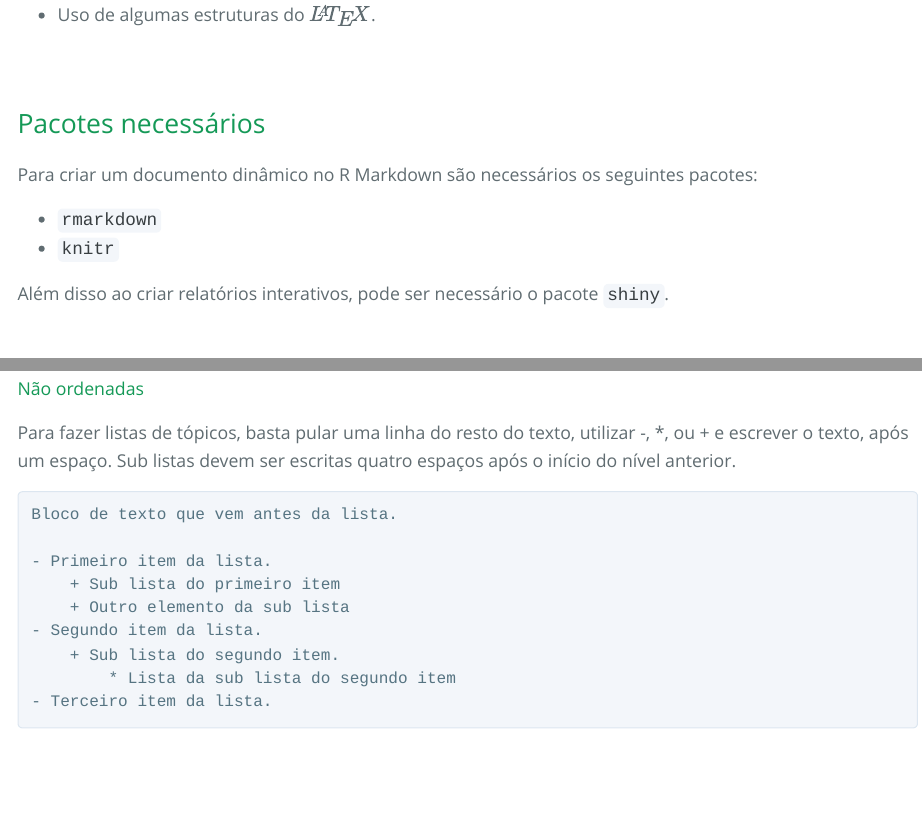
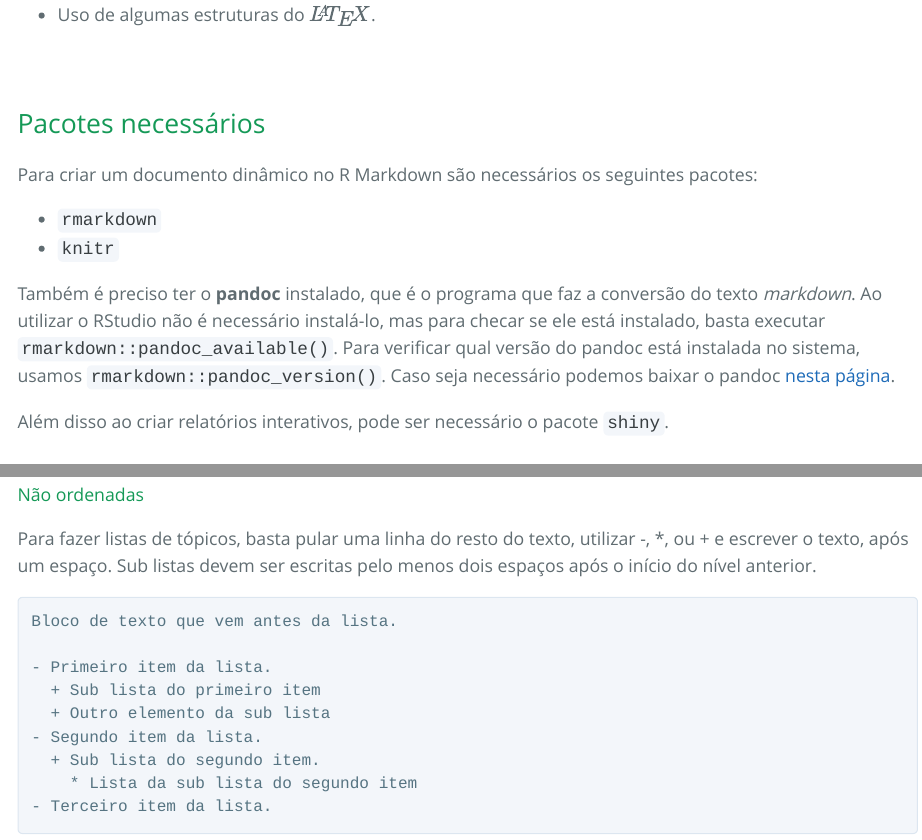
Before and after one commit to leo-filgueira/rmd_semest, an R Markdown document (Introdução/Intro_RMD.Rmd): the page in a window 1100 px wide, from 1500 px down, and a second part further down, joined at a grey line. The pictures show the output file Introdução/Intro_RMD.html that the author committed with the source, opened offline.

Commit message:
Adiciona pandoc e espaços da sublista

````diff
--- a/Introdução/Intro_RMD.Rmd
+++ b/Introdução/Intro_RMD.Rmd
@@ -52,6 +52,8 @@ Para criar um documento dinâmico no R Markdown são necessários os seguintes p
 
 - [`rmarkdown`](https://rmarkdown.rstudio.com/)
 - [`knitr`](https://yihui.name/knitr/)
+
+Também é preciso ter o **pandoc** instalado, que é o programa que faz a conversão do texto *markdown*. Ao utilizar o RStudio não é necessário instalá-lo, mas para checar se ele está instalado, basta executar `rmarkdown::pandoc_available()`. Para verificar qual versão do pandoc está instalada no sistema, usamos `rmarkdown::pandoc_version()`. Caso seja necessário podemos baixar o pandoc [nesta página](https://github.com/jgm/pandoc/releases).
 
 Além disso ao criar relatórios interativos, pode ser necessário o pacote [`shiny`](https://shiny.rstudio.com/).
 
@@ -139,27 +141,27 @@ Caso queira aumentar o espaço entre os dois parágrafos use entre eles o comand
 
 #### Não ordenadas
 
-Para fazer listas de tópicos, basta pular uma linha do resto do texto, utilizar \-, \*, ou \+ e escrever o texto, após um espaço. Sub listas devem ser escritas quatro espaços após o início do nível anterior.
+Para fazer listas de tópicos, basta pular uma linha do resto do texto, utilizar \-, \*, ou \+ e escrever o texto, após um espaço. Sub listas devem ser escritas pelo menos dois espaços após o início do nível anterior.
 
 ```
 Bloco de texto que vem antes da lista.
 
 - Primeiro item da lista.
-    + Sub lista do primeiro item
-    + Outro elemento da sub lista
+  + Sub lista do primeiro item
+  + Outro elemento da sub lista
 - Segundo item da lista.
-    + Sub lista do segundo item.
-        * Lista da sub lista do segundo item
+  + Sub lista do segundo item.
+    * Lista da sub lista do segundo item
 - Terceiro item da lista.
 ```
 Resultando em:
 
 - Primeiro item da lista.
-    + Sub lista do primeiro item
-    + Outro elemento da sub lista
+  + Sub lista do primeiro item
+  + Outro elemento da sub lista
 - Segundo item da lista.
-    + Sub lista do segundo item.
-        * Lista da sub lista do segundo item
+  + Sub lista do segundo item.
+    * Lista da sub lista do segundo item
 - Terceiro item da lista.
 
 
````
Also changed, not shown: Introdução/Intro_RMD.html.
